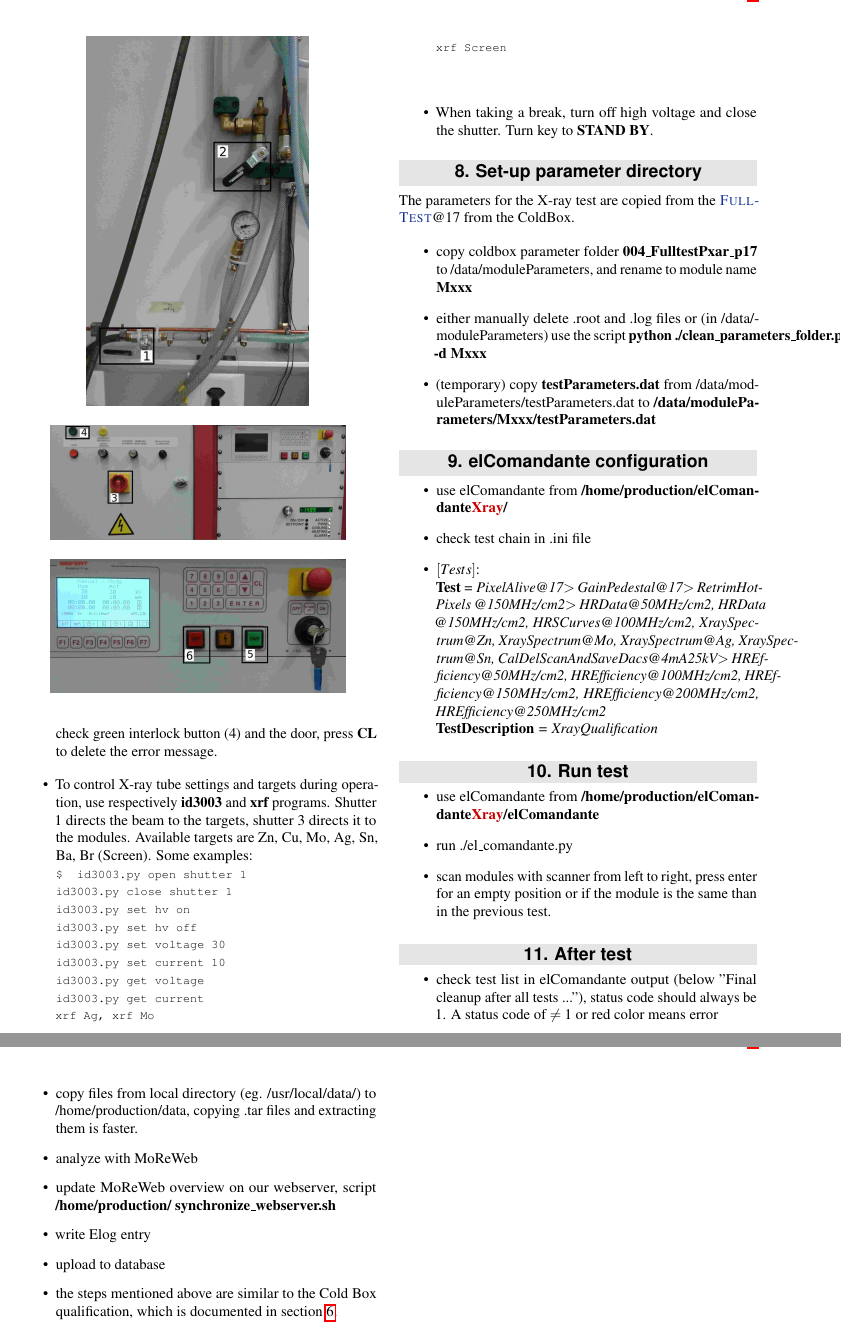
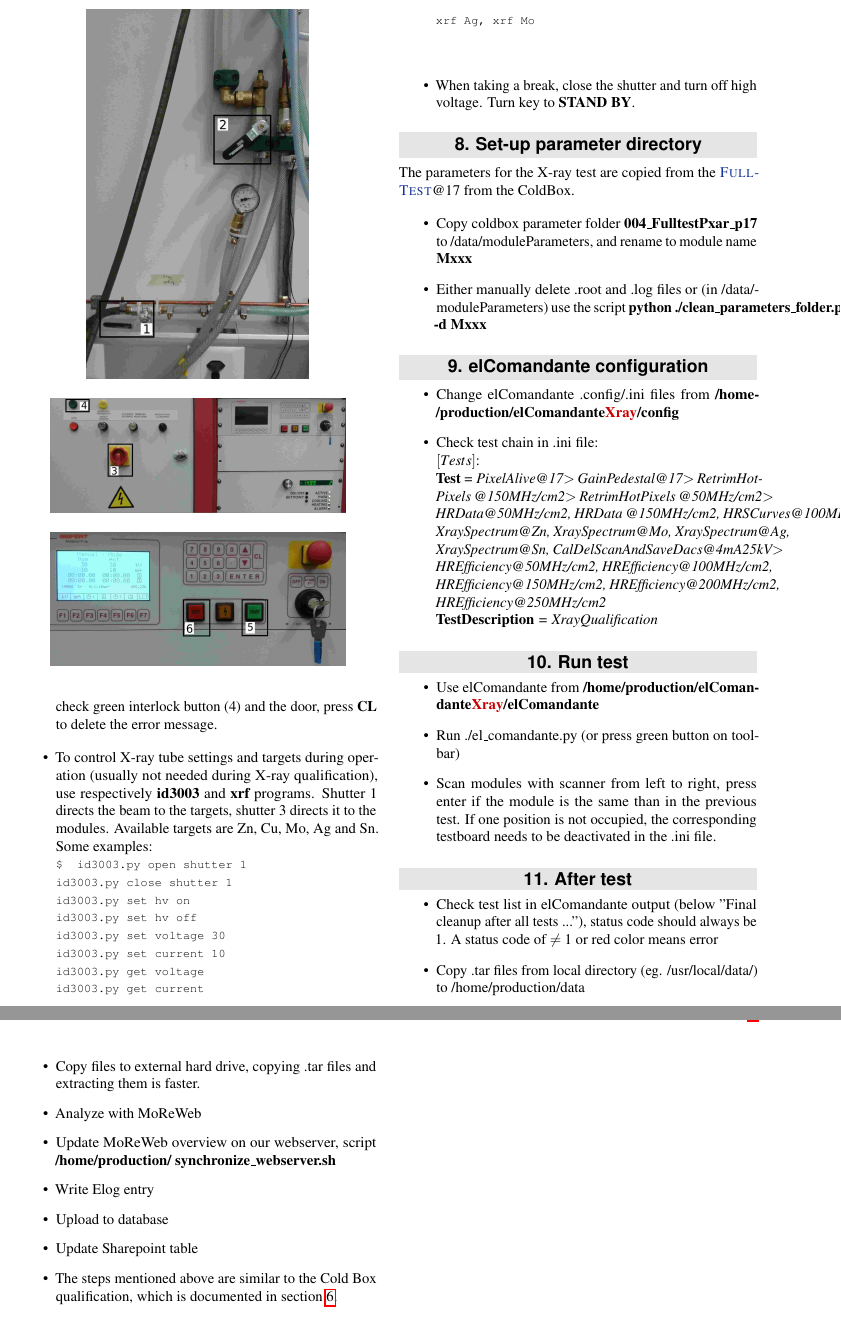
Before and after one commit to dehuazhu/TheModuleTesterGuide, a LaTeX document (TheModuleTesterGuide.tex): two parts of pages 4 and 5 of 5, joined at a grey line, cut at the place of the change. Compiled offline with pdfLaTeX; a LaTeX package or settings file that is missing is left out.

Commit message:
Update X-ray qualification part

```diff
--- a/TheModuleTesterGuide.tex
+++ b/TheModuleTesterGuide.tex
@@ -208,7 +208,7 @@ changing the tar archive with the needed one for every module.
 \end{figure}
 }
 \item{Warm up X-ray tube by selecting \textbf{F7}. Enter the required current and voltage settings by selecting \textbf{F2, F4 or F6}. One shouldn't have very small values for currents with large voltages as well as the other way around. Suggested values are 60 kV and 30 mA for warming up the tube. Press \textbf{Enter} when finished, then \textbf{START} (square green one, 5). This will take up to 30 minutes depending on when the tube was operated the last time at this or a higher voltage. If the voltage is not set, check green interlock button (4) and the door, press \textbf{CL} to delete the error message.}
-\item {To control X-ray tube settings and targets during operation, use respectively \textbf{id3003} and \textbf{xrf} programs. Shutter 1 directs the beam to the targets, shutter 3 directs it to the modules. Available targets are Zn, Cu, Mo, Ag, Sn, Ba, Br (Screen). Some examples:
+\item {To control X-ray tube settings and targets during operation (usually not needed during X-ray qualification), use respectively \textbf{id3003} and \textbf{xrf} programs. Shutter 1 directs the beam to the targets, shutter 3 directs it to the modules. Available targets are Zn, Cu, Mo, Ag and Sn. Some examples:
 \shellcmd{
 id3003.py open shutter 1\\
 id3003.py close shutter 1\\
@@ -219,10 +219,9 @@ id3003.py set current 10\\
 id3003.py get voltage\\
 id3003.py get current\\
 xrf Ag, xrf Mo\\
-xrf Screen\\
 }
 }
-\item{When taking a break, turn off high voltage and close the shutter. Turn key to \textbf{STAND BY}.}
+\item{When taking a break, close the shutter and turn off high voltage. Turn key to \textbf{STAND BY}.}
 \end{itemize}
 
 
@@ -231,18 +230,17 @@ xrf Screen\\
 The parameters for the X-ray test are copied from the \testname{FullTest}@17 from the ColdBox.
 
 \begin{itemize}
-\item copy coldbox parameter folder \textbf{004\_FulltestPxar\_p17} to /data/moduleParameters, and rename to module name \textbf{Mxxx}
-\item either manually delete .root and .log files or (in /data/moduleParameters) use the script \textbf{python ./clean\_parameters\_folder.py -d Mxxx}
-\item  (temporary) copy \textbf{testParameters.dat} from /data/moduleParameters/testParameters.dat to \textbf{/data/moduleParameters/Mxxx/testParameters.dat}
+\item Copy coldbox parameter folder \textbf{004\_FulltestPxar\_p17} to /data/moduleParameters, and rename to module name \textbf{Mxxx}
+\item Either manually delete .root and .log files or (in /data/moduleParameters) use the script \textbf{python ./clean\_parameters\_folder.py -d Mxxx}
 \end{itemize}
 
 \section{elComandante configuration}
 
 \begin{itemize}
-\item use elComandante from \textbf{/home/production/elComandante{\color{Red} Xray}/}
-\item check test chain in .ini file
-\item $[Tests]$:\\
-{\it {\bf Test} = PixelAlive@17$>$ GainPedestal@17$>$ RetrimHotPixels @150MHz/cm2$>$
+\item Change elComandante .config/.ini files from \textbf{/home/production/elComandante{\color{Red} Xray}/config}
+\item Check test chain in .ini file: \\
+ $[Tests]$:\\
+{\it {\bf Test} = PixelAlive@17$>$ GainPedestal@17$>$ RetrimHotPixels @150MHz/cm2$>$ RetrimHotPixels @50MHz/cm2$>$
 HRData@50MHz/cm2, HRData @150MHz/cm2, HRSCurves@100MHz/cm2,
 XraySpectrum@Zn, XraySpectrum@Mo, XraySpectrum@Ag, XraySpectrum@Sn,
 CalDelScanAndSaveDacs@4mA25kV$>$ HREfficiency@50MHz/cm2,
@@ -265,22 +263,24 @@ HREfficiency@200MHz/cm2, HREfficiency@250MHz/cm2\\
 \section{Run test}
 
 \begin{itemize}
-\item use elComandante from \textbf{/home/production/elComandante{\color{Red} Xray}/elComandante}
-\item run ./el\_comandante.py
-\item scan modules with scanner from left to right, press enter for an empty position or if the module is the same than in the previous test.
+\item Use elComandante from \textbf{/home/production/elComandante{\color{Red} Xray}/elComandante}
+\item Run ./el\_comandante.py (or press green button on toolbar)
+\item Scan modules with scanner from left to right, press enter if the module is the same than in the previous test. If one position is not occupied, the corresponding testboard needs to be deactivated in the .ini file.
 \end{itemize}
 
 
 \section{After test}
 
 \begin{itemize}
-\item check test list in elComandante output (below "Final cleanup after all tests ..."), status code should always be 1. A status code of $\neq 1$ or red color means error
-\item copy files from local directory (eg. /usr/local/data/) to /home/production/data, copying .tar files and extracting them is faster.
-\item analyze with MoReWeb
-\item update MoReWeb overview on our webserver, script \textbf{/home/production/ synchronize\_webserver.sh}
-\item write Elog entry
-\item upload to database
-\item the steps mentioned above are similar to the Cold Box qualification, which is documented in section \ref{postdata}.
+\item Check test list in elComandante output (below "Final cleanup after all tests ..."), status code should always be 1. A status code of $\neq 1$ or red color means error
+\item Copy .tar files from local directory (eg. /usr/local/data/) to /home/production/data
+\item Copy files to external hard drive, copying .tar files and extracting them is faster.
+\item Analyze with MoReWeb
+\item Update MoReWeb overview on our webserver, script \textbf{/home/production/ synchronize\_webserver.sh}
+\item Write Elog entry
+\item Upload to database
+\item Update Sharepoint table
+\item The steps mentioned above are similar to the Cold Box qualification, which is documented in section \ref{postdata}.
 \end{itemize}
 
 
```
Also changed, not shown: TheModuleTesterGuide.tex (2 more changed lines).
